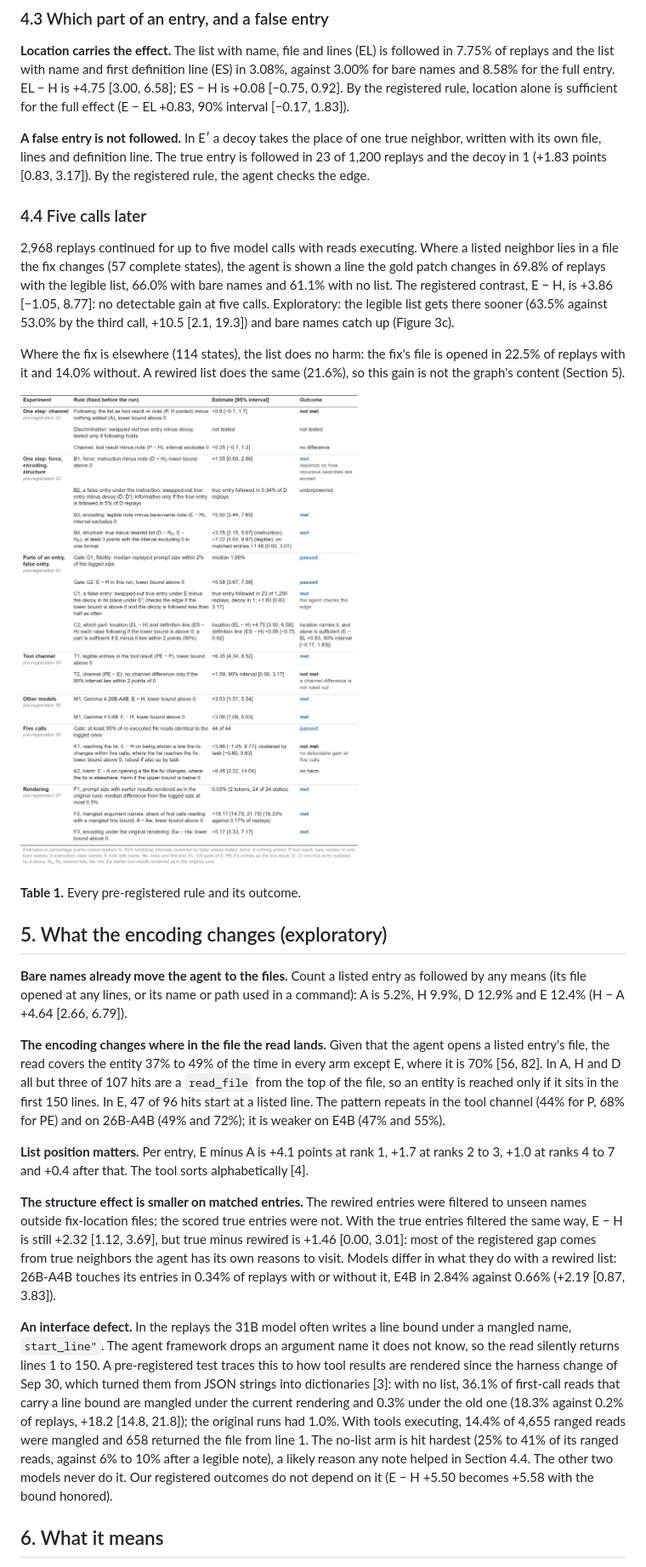
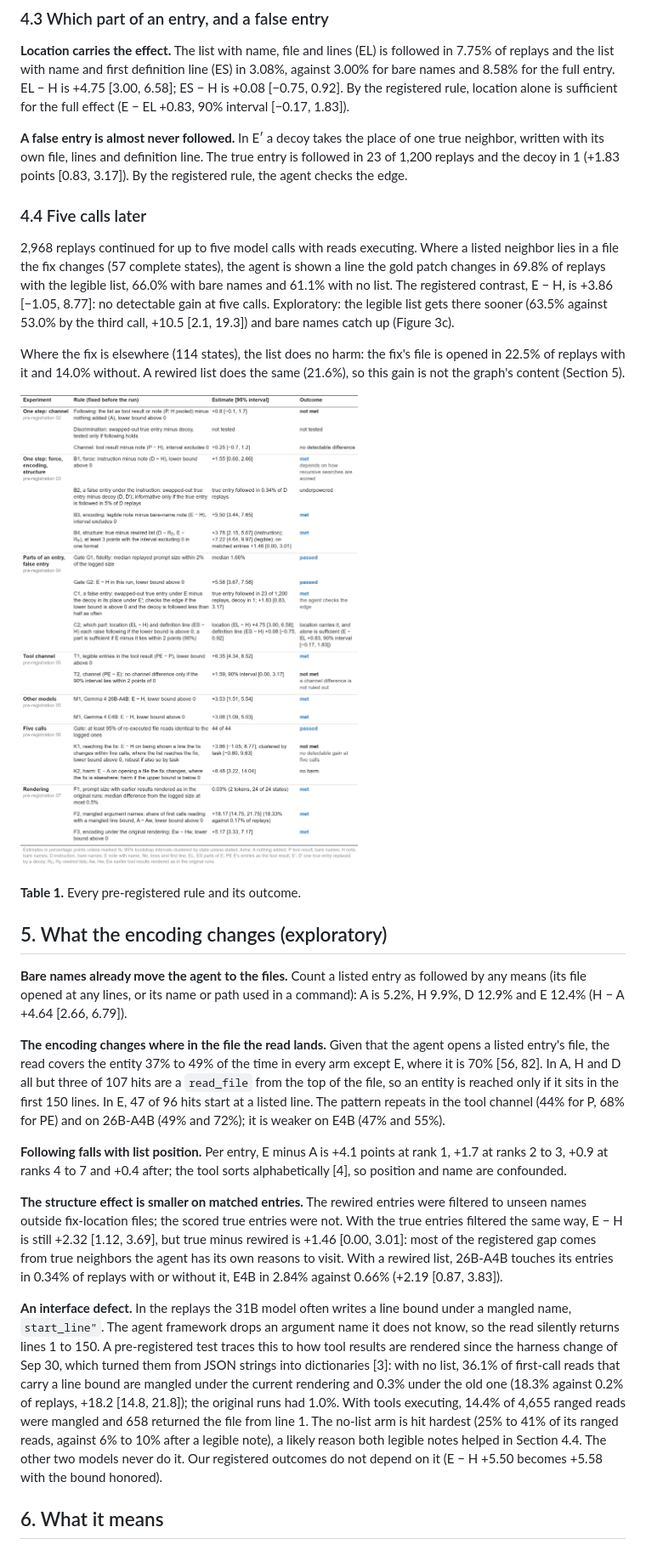
Before and after one commit to AlfredoFFD/gemma4-paper-track, a Markdown page: paper/draft.md, the part around one of its changes. Shown at 85% size. GitHub-like rendering; pictures changed too: paper/figures/table_rules.png.

```diff
--- a/paper/draft.md
+++ b/paper/draft.md
@@ -86,7 +86,7 @@ Ten arms, 12,210 replays; 388 states are complete in all arms (Figure 2a).
 
 **Location carries the effect.** The list with name, file and lines (EL) is followed in 7.75% of replays and the list with name and first definition line (ES) in 3.08%, against 3.00% for bare names and 8.58% for the full entry. EL − H is +4.75 [3.00, 6.58]; ES − H is +0.08 [−0.75, 0.92]. By the registered rule, location alone is sufficient for the full effect (E − EL +0.83, 90% interval [−0.17, 1.83]).
 
-**A false entry is not followed.** In E′ a decoy takes the place of one true neighbor, written with its own file, lines and definition line. The true entry is followed in 23 of 1,200 replays and the decoy in 1 (+1.83 points [0.83, 3.17]). By the registered rule, the agent checks the edge.
+**A false entry is almost never followed.** In E′ a decoy takes the place of one true neighbor, written with its own file, lines and definition line. The true entry is followed in 23 of 1,200 replays and the decoy in 1 (+1.83 points [0.83, 3.17]). By the registered rule, the agent checks the edge.
 
 ### 4.4 Five calls later
 
@@ -104,11 +104,11 @@ Where the fix is elsewhere (114 states), the list does no harm: the fix's file i
 
 **The encoding changes where in the file the read lands.** Given that the agent opens a listed entry's file, the read covers the entity 37% to 49% of the time in every arm except E, where it is 70% [56, 82]. In A, H and D all but three of 107 hits are a `read_file` from the top of the file, so an entity is reached only if it sits in the first 150 lines. In E, 47 of 96 hits start at a listed line. The pattern repeats in the tool channel (44% for P, 68% for PE) and on 26B-A4B (49% and 72%); it is weaker on E4B (47% and 55%).
 
-**List position matters.** Per entry, E minus A is +4.1 points at rank 1, +1.7 at ranks 2 to 3, +1.0 at ranks 4 to 7 and +0.4 after that. The tool sorts alphabetically [4].
+**Following falls with list position.** Per entry, E minus A is +4.1 points at rank 1, +1.7 at ranks 2 to 3, +0.9 at ranks 4 to 7 and +0.4 after; the tool sorts alphabetically [4], so position and name are confounded.
 
-**The structure effect is smaller on matched entries.** The rewired entries were filtered to unseen names outside fix-location files; the scored true entries were not. With the true entries filtered the same way, E − H is still +2.32 [1.12, 3.69], but true minus rewired is +1.46 [0.00, 3.01]: most of the registered gap comes from true neighbors the agent has its own reasons to visit. Models differ in what they do with a rewired list: 26B-A4B touches its entries in 0.34% of replays with or without it, E4B in 2.84% against 0.66% (+2.19 [0.87, 3.83]).
+**The structure effect is smaller on matched entries.** The rewired entries were filtered to unseen names outside fix-location files; the scored true entries were not. With the true entries filtered the same way, E − H is still +2.32 [1.12, 3.69], but true minus rewired is +1.46 [0.00, 3.01]: most of the registered gap comes from true neighbors the agent has its own reasons to visit. With a rewired list, 26B-A4B touches its entries in 0.34% of replays with or without it, E4B in 2.84% against 0.66% (+2.19 [0.87, 3.83]).
 
-**An interface defect.** In the replays the 31B model often writes a line bound under a mangled name, `start_line"`. The agent framework drops an argument name it does not know, so the read silently returns lines 1 to 150. A pre-registered test traces this to how tool results are rendered since the harness change of Sep 30, which turned them from JSON strings into dictionaries [3]: with no list, 36.1% of first-call reads that carry a line bound are mangled under the current rendering and 0.3% under the old one (18.3% against 0.2% of replays, +18.2 [14.8, 21.8]); the original runs had 1.0%. With tools executing, 14.4% of 4,655 ranged reads were mangled and 658 returned the file from line 1. The no-list arm is hit hardest (25% to 41% of its ranged reads, against 6% to 10% after a legible note), a likely reason any note helped in Section 4.4. The other two models never do it. Our registered outcomes do not depend on it (E − H +5.50 becomes +5.58 with the bound honored).
+**An interface defect.** In the replays the 31B model often writes a line bound under a mangled name, `start_line"`. The agent framework drops an argument name it does not know, so the read silently returns lines 1 to 150. A pre-registered test traces this to how tool results are rendered since the harness change of Sep 30, which turned them from JSON strings into dictionaries [3]: with no list, 36.1% of first-call reads that carry a line bound are mangled under the current rendering and 0.3% under the old one (18.3% against 0.2% of replays, +18.2 [14.8, 21.8]); the original runs had 1.0%. With tools executing, 14.4% of 4,655 ranged reads were mangled and 658 returned the file from line 1. The no-list arm is hit hardest (25% to 41% of its ranged reads, against 6% to 10% after a legible note), a likely reason both legible notes helped in Section 4.4. The other two models never do it. Our registered outcomes do not depend on it (E − H +5.50 becomes +5.58 with the bound honored).
 
 ## 6. What it means
 
```
Also changed, not shown: other parts of paper/draft.md (+27 -27 lines), paper/audit_numbers.md (added, +351 -0 lines), paper/references.md (+15 -3 lines), 7 other files.
